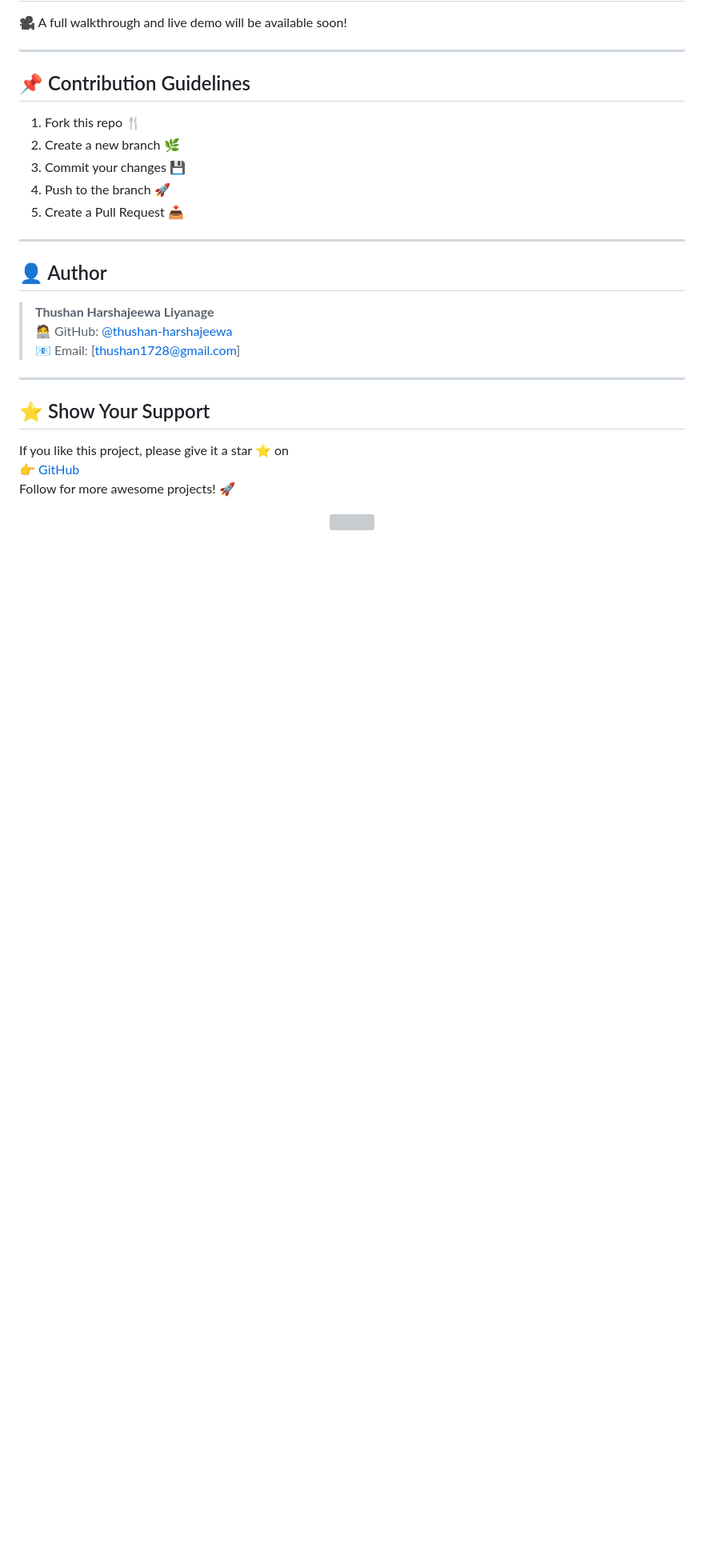
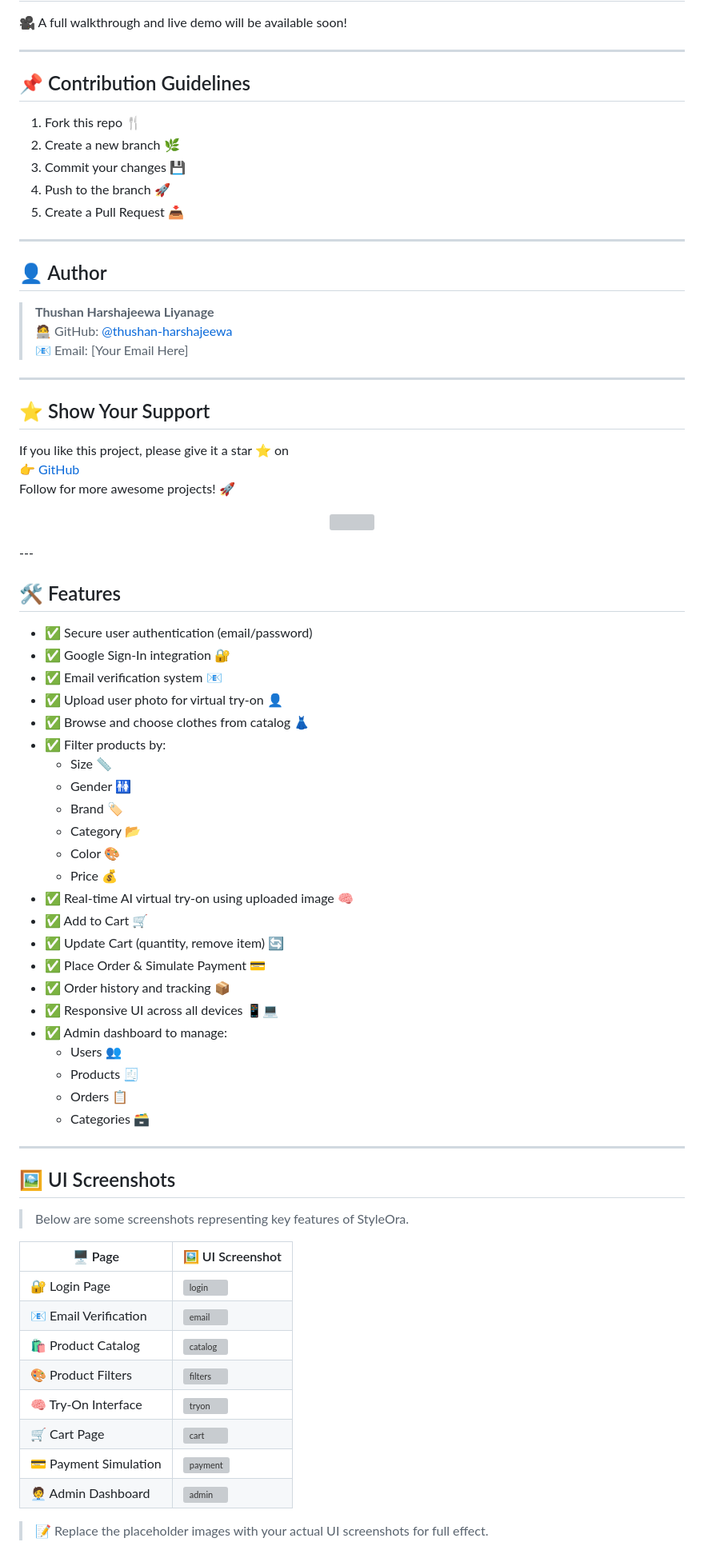
Before and after one commit to thushan-harshajeewa/StyleOra-VirtualTryOn, a Markdown page: README.md, the part around one of its changes. Shown at 80% size. GitHub-like rendering; blank space fills up the shorter version; grey boxes are pictures that could not be loaded.

Commit message:
update readme again

```diff
--- a/README.md
+++ b/README.md
@@ -157,7 +159,7 @@ python manage.py runserver
 
 > **Thushan Harshajeewa Liyanage**
 > 🧑‍💻 GitHub: [@thushan-harshajeewa](https://github.com/thushan-harshajeewa)
-> 📧 Email: [thushan1728@gmail.com]
+> 📧 Email: [Your Email Here]
 
 ---
 
@@ -170,3 +172,49 @@ Follow for more awesome projects! 🚀
 <p align="center">
   <img src="https://media.giphy.com/media/3o7aD2saalBwwftBIY/giphy.gif" width="300"/>
 </p>
+---
+
+## 🛠️ Features
+
+- ✅ Secure user authentication (email/password)
+- ✅ Google Sign-In integration 🔐
+- ✅ Email verification system 📧
+- ✅ Upload user photo for virtual try-on 👤
+- ✅ Browse and choose clothes from catalog 👗
+- ✅ Filter products by:
+  - Size 📏
+  - Gender 🚻
+  - Brand 🏷️
+  - Category 📂
+  - Color 🎨
+  - Price 💰
+- ✅ Real-time AI virtual try-on using uploaded image 🧠
+- ✅ Add to Cart 🛒
+- ✅ Update Cart (quantity, remove item) 🔄
+- ✅ Place Order & Simulate Payment 💳
+- ✅ Order history and tracking 📦
+- ✅ Responsive UI across all devices 📱💻
+- ✅ Admin dashboard to manage:
+  - Users 👥
+  - Products 🧾
+  - Orders 📋
+  - Categories 🗃️
+
+---
+
+## 🖼️ UI Screenshots
+
+> Below are some screenshots representing key features of StyleOra.
+
+| 🖥️ Page | 🖼️ UI Screenshot |
+|--------|------------------|
+| 🔐 Login Page | ![login](https://via.placeholder.com/300x200?text=Login+Page) |
+| 📧 Email Verification | ![email](https://via.placeholder.com/300x200?text=Email+Verification) |
+| 🛍️ Product Catalog | ![catalog](https://via.placeholder.com/300x200?text=Product+Catalog) |
+| 🎨 Product Filters | ![filters](https://via.placeholder.com/300x200?text=Filters) |
+| 🧠 Try-On Interface | ![tryon](https://via.placeholder.com/300x200?text=Virtual+Try-On) |
+| 🛒 Cart Page | ![cart](https://via.placeholder.com/300x200?text=Cart+Page) |
+| 💳 Payment Simulation | ![payment](https://via.placeholder.com/300x200?text=Payment) |
+| 🧑‍💼 Admin Dashboard | ![admin](https://via.placeholder.com/300x200?text=Admin+Dashboard) |
+
+> 📝 Replace the placeholder images with your actual UI screenshots for full effect.
```
Also changed, not shown: other parts of README.md (+13 -11 lines).
